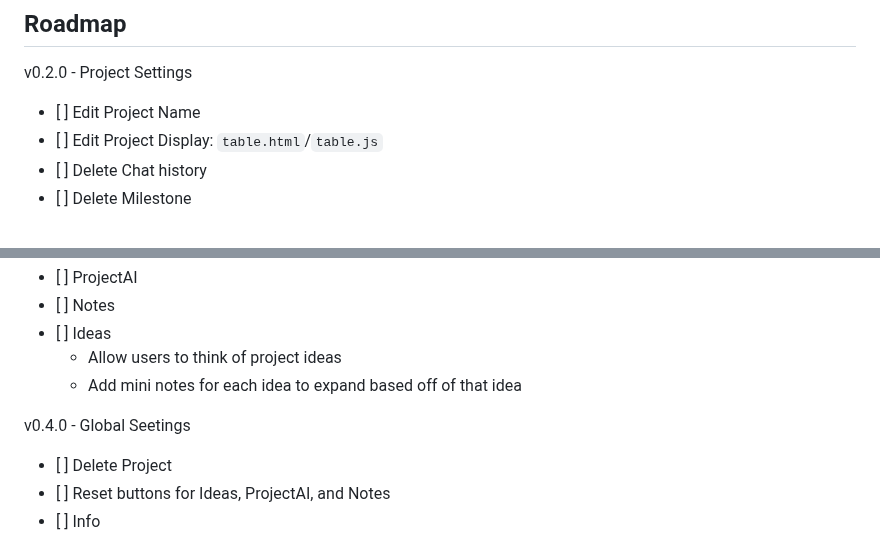
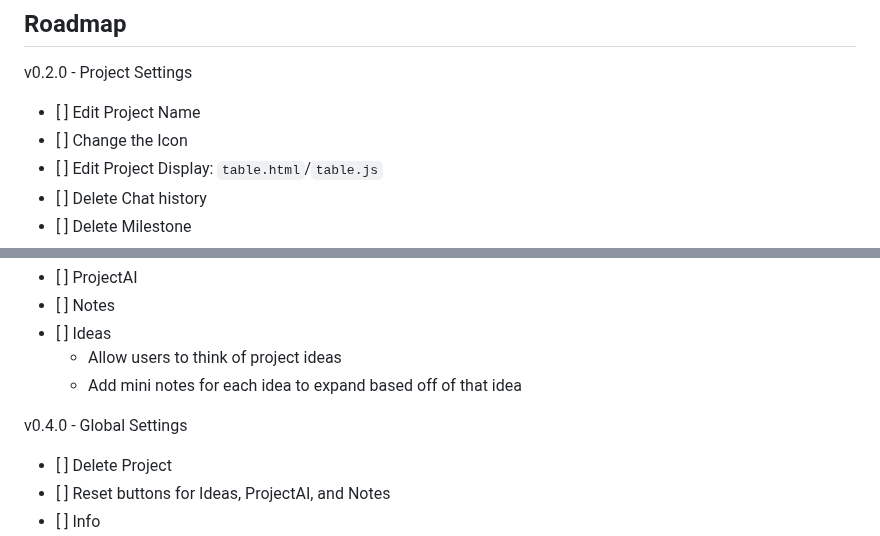
Before and after one commit to Mason-Dino/ProjectByte, a Markdown page: README.md, 2 parts joined by grey strips. Drawn GitHub-style.

```diff
--- a/README.md
+++ b/README.md
@@ -79,6 +79,7 @@ _Below is an example of how to get started with ProjectByte!_
 v0.2.0 - Project Settings
 
 *    [ ] Edit Project Name
+*    [ ] Change the Icon
 *    [ ] Edit Project Display: `table.html`/`table.js`
 *    [ ] Delete Chat history
 *    [ ] Delete Milestone
@@ -95,7 +96,7 @@ v0.3.0 - Global Features
         * Allow users to think of project ideas
         * Add mini notes for each idea to expand based off of that idea
 
-v0.4.0 - Global Seetings
+v0.4.0 - Global Settings
 *    [ ] Delete Project
 *    [ ] Reset buttons for Ideas, ProjectAI, and Notes
 *    [ ] Info
```
